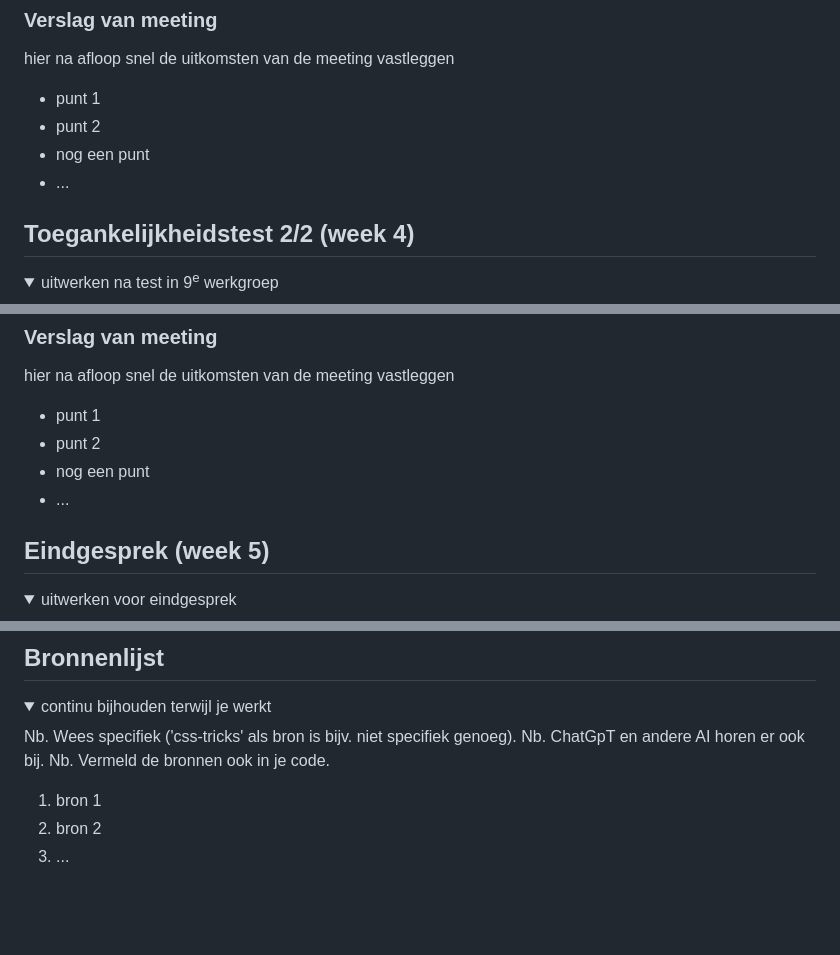
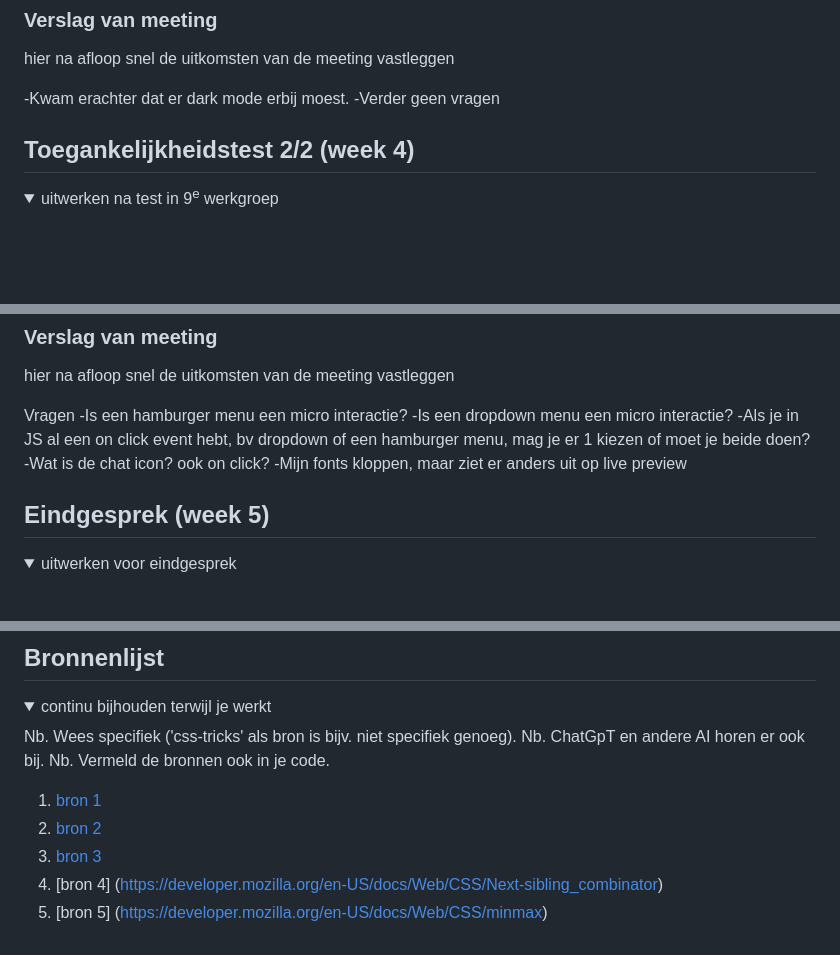
Before and after one commit to kmd98x/FvD, a Markdown page: README.md, 3 parts joined by grey strips. Rendered like a GitHub page; folded sections open; blank space fills up the shorter version.

Commit message:
read me upgedate

```diff
--- a/README.md
+++ b/README.md
@@ -271,10 +271,8 @@ h3, p , p , img vanwege screenreader, 'dit product .... en alt text')
   ### Verslag van meeting
   hier na afloop snel de uitkomsten van de meeting vastleggen
 
-  - punt 1
-  - punt 2
-  - nog een punt
-- ...
+ -Kwam erachter dat er dark mode erbij moest.
+ -Verder geen vragen
 
 </details>
 
@@ -318,10 +316,12 @@ h3, p , p , img vanwege screenreader, 'dit product .... en alt text')
   ### Verslag van meeting
   hier na afloop snel de uitkomsten van de meeting vastleggen
 
-  - punt 1
-  - punt 2
-  - nog een punt
-  - ...
+Vragen
+-Is een hamburger menu een micro interactie?
+-Is een dropdown menu een micro interactie?
+-Als je in JS al een on click event hebt, bv dropdown of een hamburger menu, mag je er 1 kiezen of moet je beide doen?
+-Wat is de chat icon? ook on click?
+-Mijn fonts kloppen, maar ziet er anders uit op live preview
 
 </details>
 
@@ -363,8 +363,10 @@ h3, p , p , img vanwege screenreader, 'dit product .... en alt text')
   Nb. ChatGpT en andere AI horen er ook bij.
   Nb. Vermeld de bronnen ook in je code.
 
-  1. bron 1
-  2. bron 2
-  3. ...
+  1. [bron 1](https://www.w3schools.com/howto/howto_css_placeholder.asp)
+  2. [bron 2](https://www.a11yproject.com/posts/how-to-hide-content/)
+  3. [bron 3](https://stackoverflow.com/questions/37132752/adding-when-text-is-too-long-in-a-div-with-only-css)
+  4. [bron 4] (https://developer.mozilla.org/en-US/docs/Web/CSS/Next-sibling_combinator)
+  5. [bron 5] (https://developer.mozilla.org/en-US/docs/Web/CSS/minmax)
 
 </details>
```
